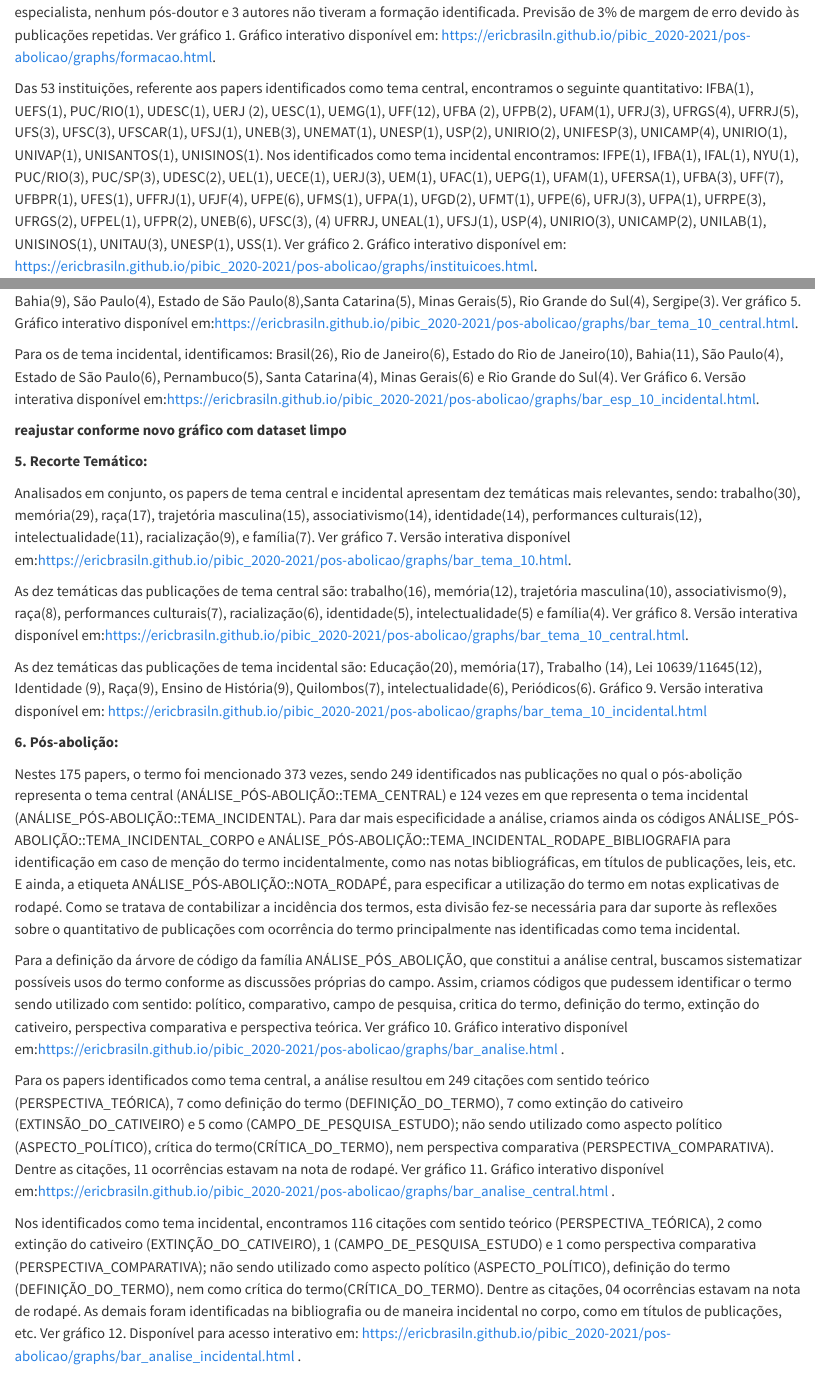
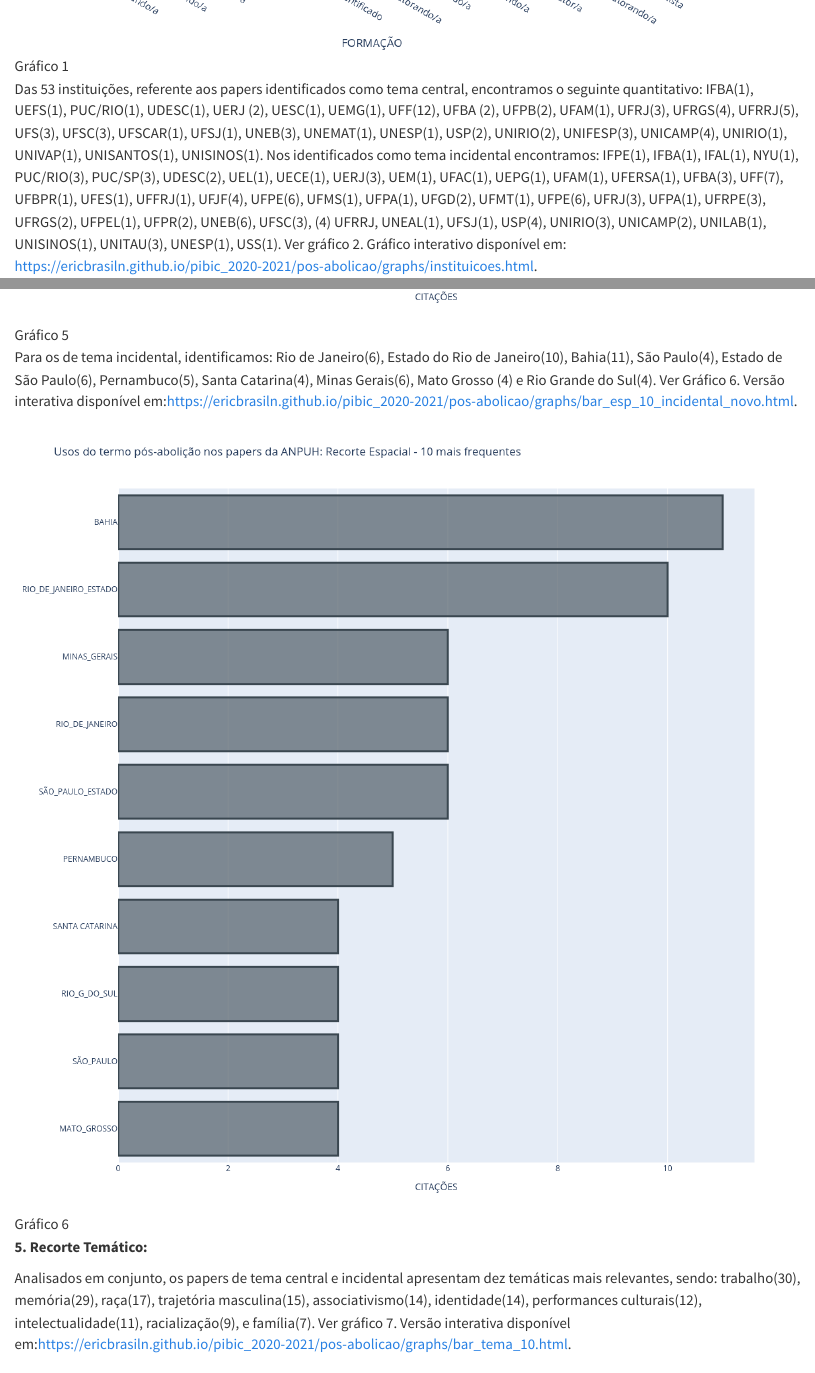
Before and after one commit to priscilavalverdes/TCC-Pos-abolicao, a Quarto document (monografia/cap3.qmd): the page in a window 1100 px wide, from 1150 px down before the commit and from 1720 px down after it, and a second part further down, joined at a grey line. Rendered offline with R 4.5, knitr and Pandoc in place of Quarto, with nearby package versions.

Commit message:
update da publicação

```diff
--- a/monografia/_quarto.yml
+++ b/monografia/_quarto.yml
@@ -17,14 +17,13 @@ book:
     - cap3.qmd
     - conclusao.qmd
     - references.qmd
-  appendices:
-    - graficos.qmd
   sharing:
     - twitter
     - facebook
   downloads:
     - pdf
     - epub
+    - docx
   page-footer:
     center:
       - text: "Copyright 2022, Priscila Valverde Silveira"
@@ -35,6 +34,7 @@ format:
     theme:
         light: flatly
         dark: darkly
+    lang: pt-br
   pdf:
     documentclass: scrreprt
     colorlinks: true
--- a/monografia/cap3.qmd
+++ b/monografia/cap3.qmd
@@ -26,10 +26,15 @@ Referente ao evento XXVII, identificamos 60 papers com o termo; para o Evento XX
 Para caracterizar o perfil dos autores e instituições, nós criamos os códigos ELEMENTOS_TEXTUAIS::FORMAÇÃO, ELEMENTOS_TEXTUAIS::INSTITUIÇÃO e ELEMENTOS_TEXTUAIS::AUTORIA. Ambos são códigos filhos do código ELEMENTOS_TEXTUAIS.
 Identificamos um total de 173 autores, nos papers que tinha o pós-abolição como tema central, encontramos referente a formação: 2 graduandos, 2 graduados, 20 mestrandos, 11 mestre, 36 doutorandos, 14 doutores, 3 pós-doutorandos, 2 pós-doutores, nenhum especialista e 4 autores não tiveram formação identificada. Nos de tema incidental, verificamos: 1 graduando, 6 graduados, 24 mestrandos, 15 mestres, 28 doutorandos, 14 doutores, 2 pós-doutorandos, 1 especialista, nenhum pós-doutor e 3 autores não tiveram a formação identificada. Previsão de 3% de margem de erro devido às publicações repetidas. Ver gráfico 1. Gráfico interativo disponível em: <https://ericbrasiln.github.io/pibic_2020-2021/pos-abolicao/graphs/formacao.html>.
 
+![Gráfico 1](imgs/formacao.png)
+
 Das 53 instituições, referente aos papers identificados como tema central, encontramos o seguinte quantitativo: IFBA(1), UEFS(1), PUC/RIO(1), UDESC(1), UERJ (2), UESC(1), UEMG(1), UFF(12), UFBA (2), UFPB(2), UFAM(1), UFRJ(3), UFRGS(4), UFRRJ(5), UFS(3), UFSC(3), UFSCAR(1), UFSJ(1), UNEB(3), UNEMAT(1), UNESP(1), USP(2), UNIRIO(2), UNIFESP(3), UNICAMP(4), UNIRIO(1), UNIVAP(1), UNISANTOS(1), UNISINOS(1). Nos identificados como tema incidental encontramos: IFPE(1), IFBA(1), IFAL(1), NYU(1), PUC/RIO(3),   PUC/SP(3), UDESC(2), UEL(1), UECE(1), UERJ(3), UEM(1), UFAC(1), UEPG(1), UFAM(1), UFERSA(1), UFBA(3), UFF(7), UFBPR(1), UFES(1), UFFRJ(1), UFJF(4), UFPE(6), UFMS(1), UFPA(1), UFGD(2), UFMT(1), UFPE(6), UFRJ(3), UFPA(1), UFRPE(3), UFRGS(2), UFPEL(1), UFPR(2), UNEB(6), UFSC(3), (4) UFRRJ, UNEAL(1), UFSJ(1), USP(4), UNIRIO(3), UNICAMP(2),  UNILAB(1),  UNISINOS(1), UNITAU(3), UNESP(1), USS(1). Ver gráfico 2. Gráfico interativo disponível em:
 <https://ericbrasiln.github.io/pibic_2020-2021/pos-abolicao/graphs/instituicoes.html>.
+
+![Gráfico 2](imgs/instituicoes.png)
 
 **3. Recorte temporal:**
 
 Inicialmente prevemos fazer o recorte temporal conforme os tempos históricos, no entanto, ao percebermos que os papers muitas vezes tratavam de um tempo que não se enquadrava no tempo cronológico do tempo histórico, julgamos fazer o recorte temporal por séculos. Assim, criamos códigos para os séculos, XVII(1), XVIII(1), XIX(95), XX(106), XXI(30). Sendo que os papers de tema central trataram sobre os séculos XIX(46), XX(59), XXI(2) e os de tema incidental  trataram sobre os séculos XVII(1), XVIII(1), XIX(48), XX(46), XXI(29). Ver gráfico 3. Versão interativa disponível em:<https://ericbrasiln.github.io/pibic_2020-2021/pos-abolicao/graphs/bar_tem.html>.
 
+![Gráfico 3](imgs/bar_tem.png)
@@ -39 +46,2 @@ Os dez principais espaços identificados pela análise entre as publicações de
 
+![Gráfico 4](imgs/bar_esp_10_novo.png)
@@ -41,25 +48,46 @@ Nos papers de tema central identificamos o seguinte quantitativo:  Brasil(7), Ri
 
-Para os de tema incidental, identificamos: Brasil(26), Rio de Janeiro(6), Estado do Rio de Janeiro(10), Bahia(11), São Paulo(4), Estado de São Paulo(6), Pernambuco(5), Santa Catarina(4), Minas Gerais(6) e Rio Grande do Sul(4). Ver Gráfico 6. Versão interativa disponível em:<https://ericbrasiln.github.io/pibic_2020-2021/pos-abolicao/graphs/bar_esp_10_incidental.html>.
 
-**reajustar conforme novo gráfico com dataset limpo**
+Nos papers de tema central identificamos o seguinte quantitativo:  Rio de Janeiro(13), Estado do Rio de Janeiro(10), Bahia(9), São Paulo(4), Estado de São Paulo(8),Santa Catarina(5), Minas Gerais(5), Rio Grande do Sul(4), Sergipe(3)e Cachoeira (2). Ver gráfico 5. Gráfico interativo disponível em:<https://ericbrasiln.github.io/pibic_2020-2021/pos-abolicao/graphs/bar_tema_10_central_novo.html>.
+
+![Gráfico 5](imgs/bar_esp_10_central_novo.png)
+
+
+Para os de tema incidental, identificamos: Rio de Janeiro(6), Estado do Rio de Janeiro(10), Bahia(11), São Paulo(4), Estado de São Paulo(6), Pernambuco(5), Santa Catarina(4), Minas Gerais(6), Mato Grosso (4) e Rio Grande do Sul(4). Ver Gráfico 6. Versão interativa disponível em:<https://ericbrasiln.github.io/pibic_2020-2021/pos-abolicao/graphs/bar_esp_10_incidental_novo.html>.
+
+![Gráfico 6](imgs/bar_esp_10_incidental_novo.png)
+
 
 **5. Recorte Temático:**
 
 Analisados em conjunto, os papers de tema central e incidental apresentam dez temáticas mais relevantes, sendo:  trabalho(30), memória(29), raça(17), trajetória masculina(15), associativismo(14), identidade(14), performances culturais(12), intelectualidade(11), racialização(9), e família(7). Ver gráfico 7. Versão interativa disponível em:<https://ericbrasiln.github.io/pibic_2020-2021/pos-abolicao/graphs/bar_tema_10.html>.
 
+![Gráfico 7](imgs/bar_tema_10.png)
+
 As dez temáticas das publicações de tema central são: trabalho(16), memória(12), trajetória masculina(10), associativismo(9), raça(8), performances culturais(7), racialização(6), identidade(5), intelectualidade(5) e família(4). Ver gráfico 8. Versão interativa disponível em:<https://ericbrasiln.github.io/pibic_2020-2021/pos-abolicao/graphs/bar_tema_10_central.html>.
 
+![Gráfico 8](imgs/bar_tema_10_central.png)
+
+
 As dez temáticas das publicações de tema incidental são: Educação(20), memória(17), Trabalho (14), Lei 10639/11645(12), Identidade (9), Raça(9), Ensino de História(9), Quilombos(7), intelectualidade(6), Periódicos(6). Gráfico 9. Versão interativa disponível em: <https://ericbrasiln.github.io/pibic_2020-2021/pos-abolicao/graphs/bar_tema_10_incidental.html>
+
+![Gráfico 9](imgs/bar_tema_10_incidental.png)
+
 
 **6. Pós-abolição:**
 
 Nestes 175 papers, o termo foi mencionado 373 vezes, sendo 249 identificados nas publicações no qual o pós-abolição representa o tema central (ANÁLISE_PÓS-ABOLIÇÃO::TEMA_CENTRAL) e 124 vezes em que representa o tema incidental (ANÁLISE_PÓS-ABOLIÇÃO::TEMA_INCIDENTAL). Para dar mais especificidade a análise, criamos ainda os códigos ANÁLISE_PÓS-ABOLIÇÃO::TEMA_INCIDENTAL_CORPO e ANÁLISE_PÓS-ABOLIÇÃO::TEMA_INCIDENTAL_RODAPE_BIBLIOGRAFIA para identificação em caso de menção do termo incidentalmente, como nas notas bibliográficas, em títulos de publicações, leis, etc. E ainda, a etiqueta ANÁLISE_PÓS-ABOLIÇÃO::NOTA_RODAPÉ, para especificar a utilização do termo em notas explicativas de rodapé. Como se tratava de contabilizar a incidência dos termos, esta divisão fez-se necessária para dar suporte às reflexões sobre o quantitativo de publicações com ocorrência do termo principalmente nas identificadas como tema incidental.
 
-Para a definição da árvore de código da família ANÁLISE_PÓS_ABOLIÇÃO, que constitui a análise central, buscamos sistematizar possíveis usos do termo conforme as discussões próprias do campo. Assim, criamos códigos que pudessem identificar o termo sendo utilizado com sentido: político, comparativo, campo de pesquisa, critica do termo, definição do termo, extinção do cativeiro, perspectiva comparativa e perspectiva teórica. Ver gráfico 10. Gráfico interativo disponível  em:<https://ericbrasiln.github.io/pibic_2020-2021/pos-abolicao/graphs/bar_analise.html> .
+Para a definição da árvore de código da família ANÁLISE_PÓS_ABOLIÇÃO, que constitui a análise central, buscamos sistematizar possíveis usos do termo conforme as discussões próprias do campo. Assim, criamos códigos que pudessem identificar o termo sendo utilizado com sentido: político, comparativo, campo de pesquisa, critica do termo, definição do termo, extinção do cativeiro, perspectiva comparativa e perspectiva teórica. Ver gráfico 10. Gráfico interativo disponível  em:<https://ericbrasiln.github.io/pibic_2020-2021/pos-abolicao/graphs/bar_analise.html>.
 
-Para os papers identificados como tema central, a análise resultou em 249 citações com sentido teórico (PERSPECTIVA_TEÓRICA), 7 como definição do termo (DEFINIÇÃO_DO_TERMO), 7 como extinção do cativeiro (EXTINSÃO_DO_CATIVEIRO) e 5 como (CAMPO_DE_PESQUISA_ESTUDO); não sendo utilizado como aspecto político (ASPECTO_POLÍTICO), crítica do termo(CRÍTICA_DO_TERMO), nem perspectiva comparativa (PERSPECTIVA_COMPARATIVA). Dentre as citações, 11 ocorrências estavam na nota de rodapé. Ver gráfico 11. Gráfico interativo disponível em:<https://ericbrasiln.github.io/pibic_2020-2021/pos-abolicao/graphs/bar_analise_central.html> .
+![Gráfico 10](imgs/bar_analise.png)
+
+Para os papers identificados como tema central, a análise resultou em 249 citações com sentido teórico (PERSPECTIVA_TEÓRICA), 7 como definição do termo (DEFINIÇÃO_DO_TERMO), 7 como extinção do cativeiro (EXTINSÃO_DO_CATIVEIRO) e 5 como (CAMPO_DE_PESQUISA_ESTUDO); não sendo utilizado como aspecto político (ASPECTO_POLÍTICO), crítica do termo(CRÍTICA_DO_TERMO), nem perspectiva comparativa (PERSPECTIVA_COMPARATIVA). Dentre as citações, 11 ocorrências estavam na nota de rodapé. Ver gráfico 11. Gráfico interativo disponível em:<https://ericbrasiln.github.io/pibic_2020-2021/pos-abolicao/graphs/bar_analise_central.html>.
+
+![Gráfico 11](imgs/bar_analise_central.png)
 
 Nos identificados como tema incidental, encontramos 116 citações com sentido teórico (PERSPECTIVA_TEÓRICA), 2 como extinção do cativeiro (EXTINÇÃO_DO_CATIVEIRO), 1 (CAMPO_DE_PESQUISA_ESTUDO) e 1 como perspectiva comparativa (PERSPECTIVA_COMPARATIVA); não sendo utilizado como aspecto político (ASPECTO_POLÍTICO), definição do termo (DEFINIÇÃO_DO_TERMO), nem como crítica do termo(CRÍTICA_DO_TERMO). Dentre as citações, 04 ocorrências estavam na nota de rodapé. As demais foram identificadas na bibliografia ou de maneira incidental no corpo, como em títulos de publicações, etc. Ver gráfico 12. Disponível para acesso interativo em: <https://ericbrasiln.github.io/pibic_2020-2021/pos-abolicao/graphs/bar_analise_incidental.html> .
+
+![Gráfico 12](imgs/bar_analise_incidental.png)
 
 ## Breve análise de alguns dados
 
```
Also changed, not shown: monografia/agradecimento.qmd (+0 -4 lines), monografia/graficos.qmd (+3 -3 lines), monografia/imgs/bar_esp_10.png (deleted), monografia/imgs/bar_esp_10_central.png (deleted), monografia/imgs/bar_esp_10_central_novo.png (added), monografia/imgs/bar_esp_10_incidental.png (deleted), monografia/imgs/bar_esp_10_incidental_novo.png (added), monografia/imgs/bar_esp_10_novo.png (added), monografia/imgs/bar_esp_central_novo.png (added), monografia/imgs/bar_esp_incidental_novo.png (added), monografia/imgs/bar_esp_novo.png (added), monografia/cap3.qmd (5 more changed lines), 22 other files.
